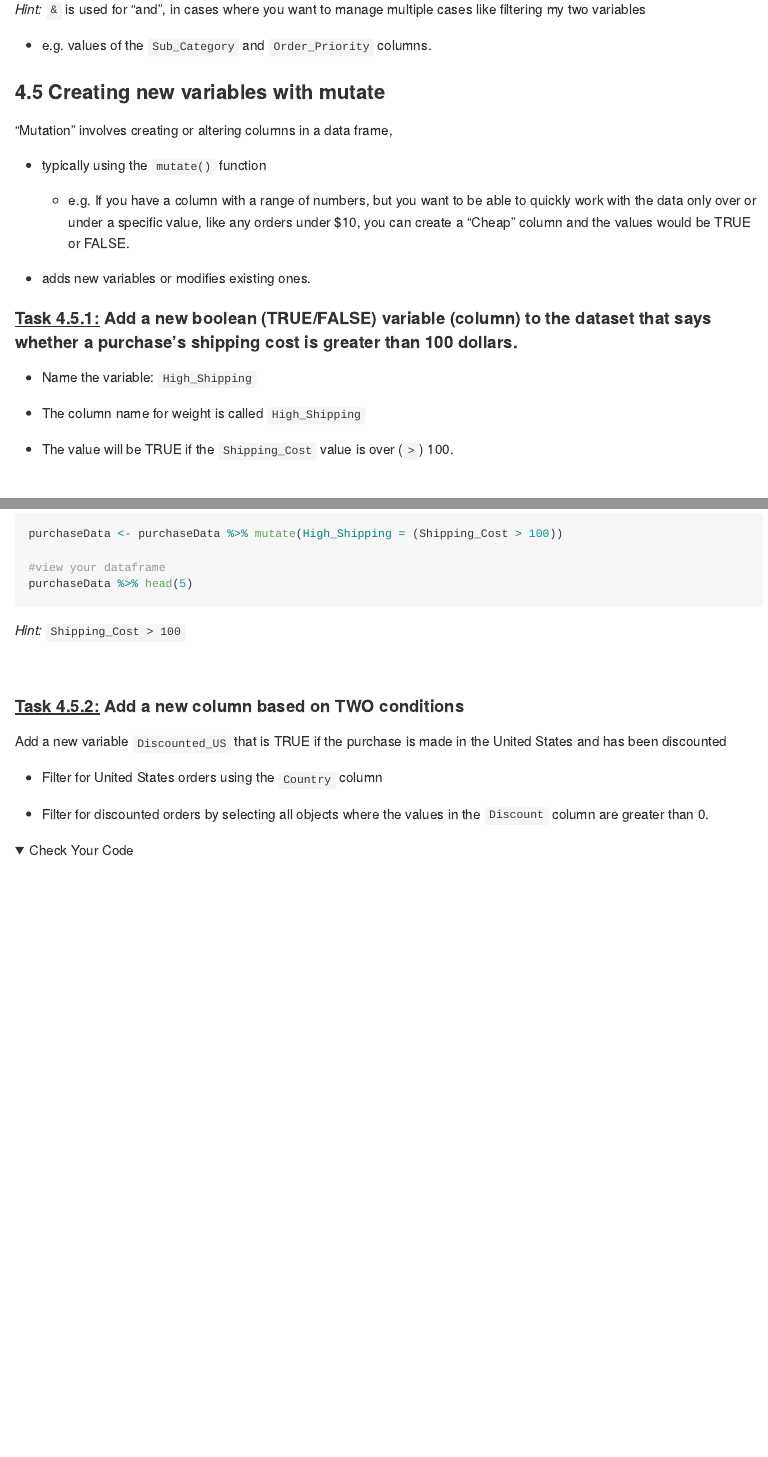
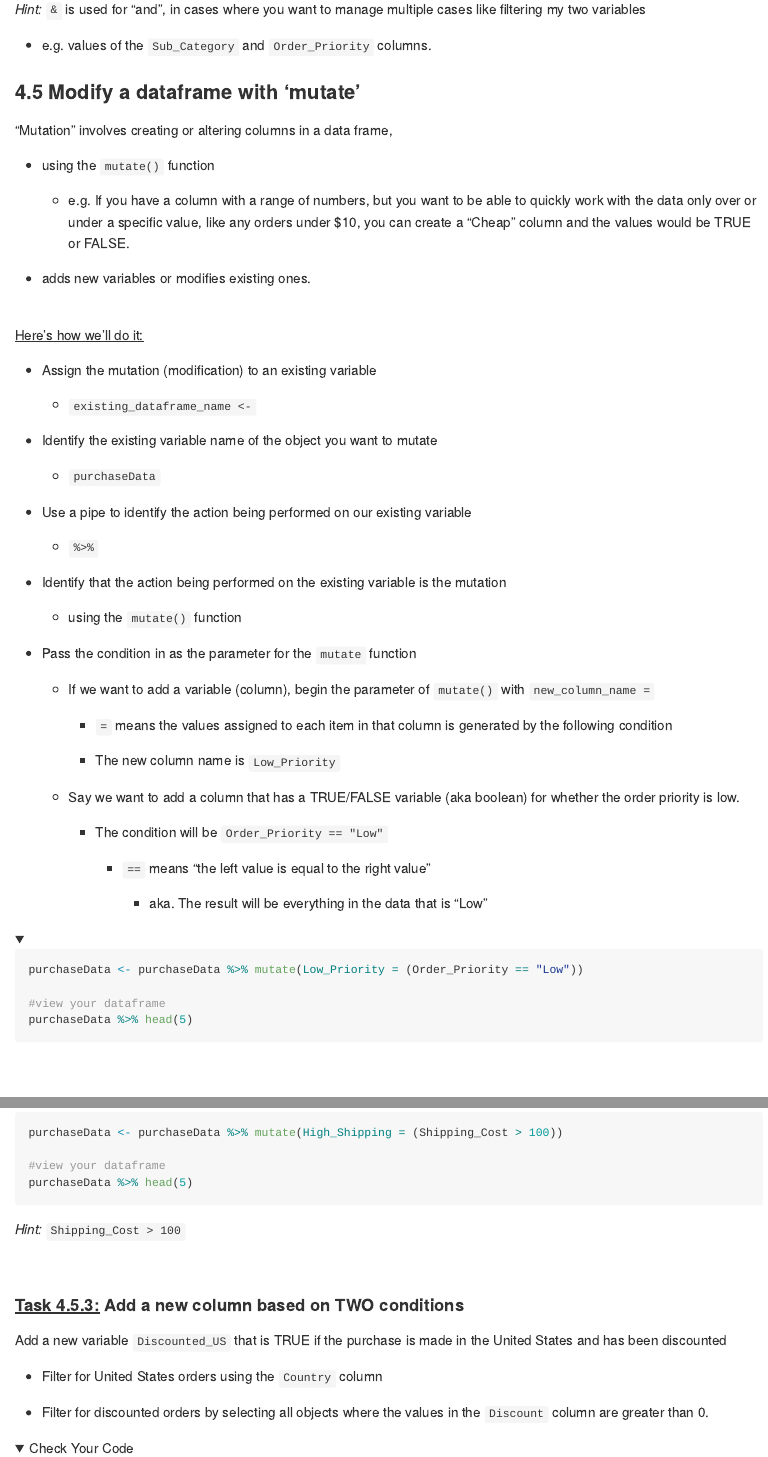
Before and after one commit to uviclibraries/rstudio, an R Markdown document (tidyverse-data-B.Rmd): the page in a window 1100 px wide, from 11510 px down, and a second part further down, joined at a grey line. Rendered offline with R 4.5, knitr and Pandoc, with nearby package versions; the code chunks are not run, so their results and figures are left out; folded parts are opened; long lines of code are wrapped.

Commit message:
modified 4.5 of tidyverse-data-B

````diff
--- a/tidyverse-data-B.Rmd
+++ b/tidyverse-data-B.Rmd
@@ -639,31 +639,23 @@ discountedUSPurchases %>% head(5)
 <br>
 
 
-### 4.5  Creating new variables with mutate
+### 4.5  Modify a dataframe with 'mutate'
 
 "Mutation" involves creating or altering columns in a data frame,
 
-  - typically using the `mutate()` function
+  - using the `mutate()` function
 
     - e.g. If you have a column with a range of numbers, but you want to be able to quickly work with the data only over or under a specific value, like any orders under $10, you can create a "Cheap" column and the values would be TRUE or FALSE.
 
   - adds new variables or modifies existing ones.
 
 
-#### [Task 4.5.1:]{.underline} Add a new boolean (TRUE/FALSE) variable (column) to the dataset that says whether a purchase's shipping cost is greater than 100 dollars.
-
-  - Name the variable: `High_Shipping`
-
-  - The column name for weight is called `High_Shipping`
-
-  - The value will be TRUE if the `Shipping_Cost` value is over (`>`) 100.
-
 <br>
 [Here's how we'll do it:]{.underline}
 
   - Assign the mutation (modification) to an existing variable
 
-    - `existing_variable_name <-`
+    - `existing_dataframe_name <-`
 
   - Identify the existing variable name of the object you want to mutate
 
@@ -693,4 +685,12 @@ discountedUSPurchases %>% head(5)
 
           - aka. The result will be everything in the data that is "Low"
 
+<details><summary><Check your code></summary>
+```{r}
+purchaseData <- purchaseData %>% mutate(Low_Priority = (Order_Priority == "Low"))
+
+#view your dataframe
+purchaseData %>% head(5)
+```
+</details>
 <br>
@@ -709,7 +717,7 @@ purchaseData %>% head(5)
 
 <br>
 
-#### [Task 4.5.2:]{.underline} Add a new column based on TWO conditions
+#### [Task 4.5.3:]{.underline} Add a new column based on TWO conditions
 
 Add a new variable `Discounted_US` that is TRUE if the purchase is made in the United States and has been discounted
 
````
Also changed, not shown: tidyverse-data-B.md, tidyverse-data-B.Rmd (8 more changed lines).
